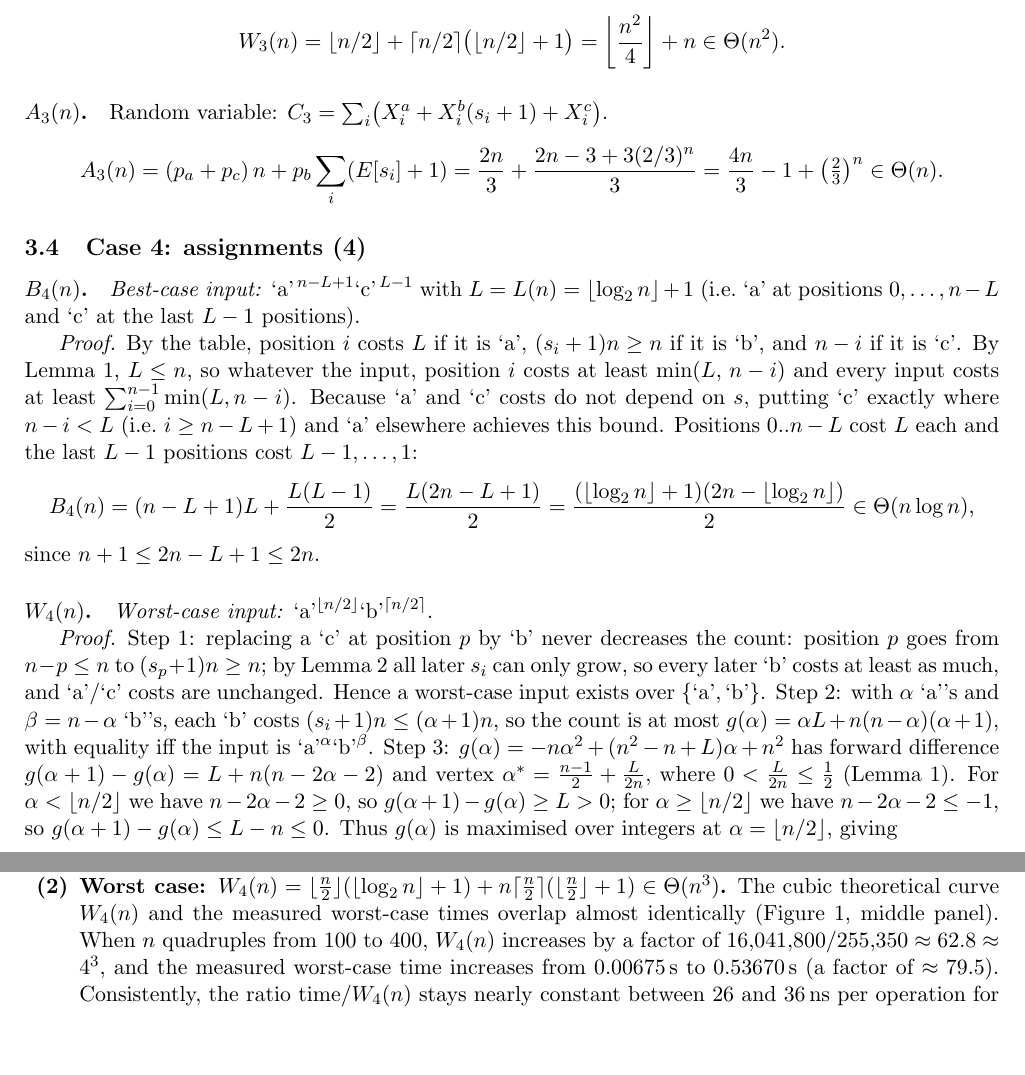
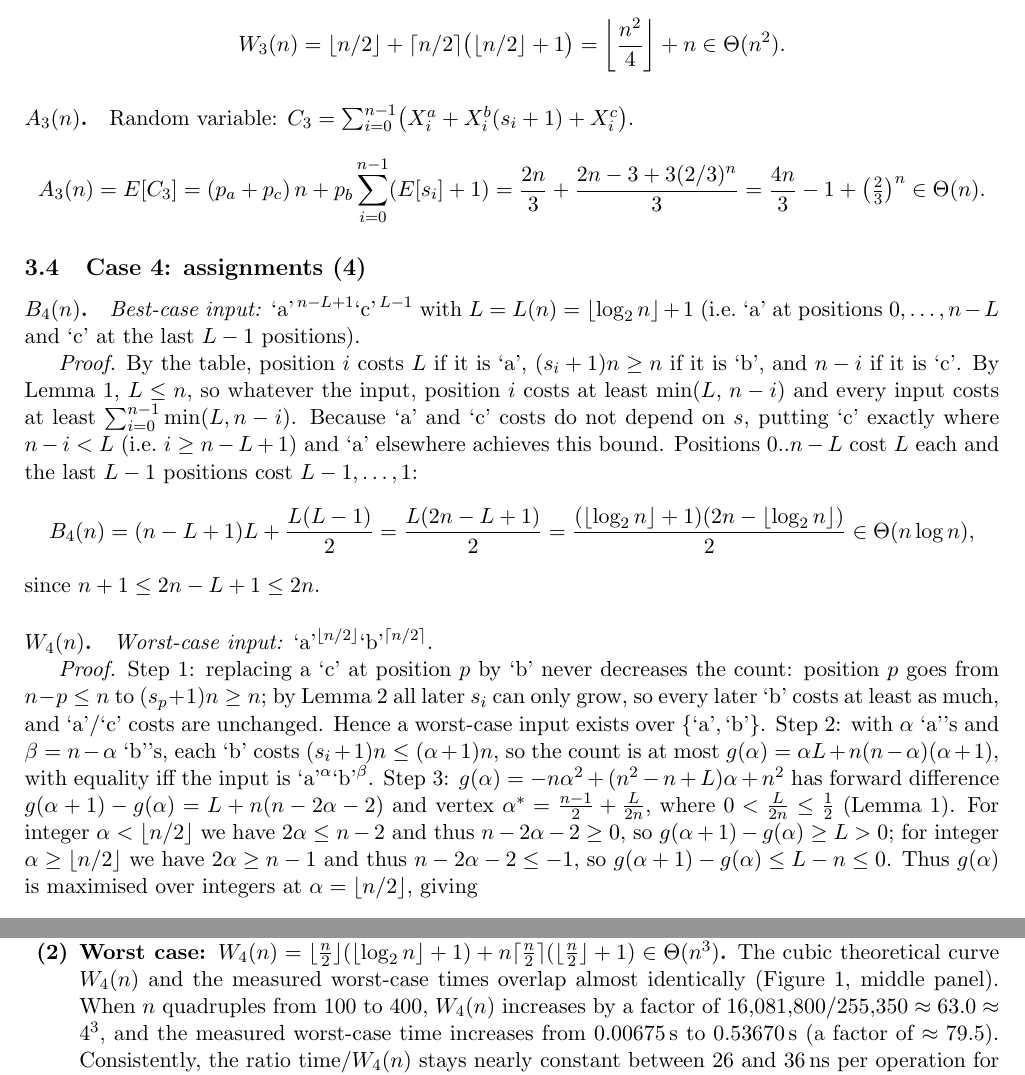
Before and after one commit to yigitsarpavci/data-structures-and-algorithms-suite, a LaTeX document (05-asymptotic-complexity-analyzer/report/report.tex): two parts of pages 4 and 10 of 10, joined at a grey line, cut so that both start at the same text, the shorter picture padded with empty space. Compiled offline with pdfLaTeX.

Commit message:
docs(report): refine expectation notation and numerical bounds in 05-asymptotic-complexity-analyzer

```diff
--- a/05-asymptotic-complexity-analyzer/report/report.tex
+++ b/05-asymptotic-complexity-analyzer/report/report.tex
@@ -212,9 +212,9 @@ W_3(n)=\lfloor n/2\rfloor+\lceil n/2\rceil\bigl(\lfloor n/2\rfloor+1\bigr)
 =\left\lfloor\frac{n^2}{4}\right\rfloor+n\in\Theta(n^2).
 \]
 
-\paragraph{$A_3(n)$.} Random variable: $C_3=\sum_i\bigl(X_i^a+X_i^b(s_i+1)+X_i^c\bigr)$.
+\paragraph{$A_3(n)$.} Random variable: $C_3=\sum_{i=0}^{n-1}\bigl(X_i^a+X_i^b(s_i+1)+X_i^c\bigr)$.
 \[
-A_3(n)=(p_a+p_c)\,n+p_b\sum_i(E[s_i]+1)=\frac{2n}{3}+\frac{2n-3+3(2/3)^n}{3}
+A_3(n)=E[C_3]=(p_a+p_c)\,n+p_b\sum_{i=0}^{n-1}(E[s_i]+1)=\frac{2n}{3}+\frac{2n-3+3(2/3)^n}{3}
 =\frac{4n}{3}-1+\left(\tfrac23\right)^n\in\Theta(n).
 \]
 
@@ -249,8 +249,8 @@ with equality iff the input is $\cha^\alpha\chb^\beta$.
 Step 3: $g(\alpha)=-n\alpha^2+(n^2-n+L)\alpha+n^2$ has forward difference
 $g(\alpha+1)-g(\alpha)=L+n(n-2\alpha-2)$ and vertex
 $\alpha^*=\frac{n-1}{2}+\frac{L}{2n}$, where $0<\frac{L}{2n}\le\frac12$ (Lemma~\ref{lem:L}).
-For $\alpha<\lfloor n/2\rfloor$ we have $n-2\alpha-2\ge 0$, so $g(\alpha+1)-g(\alpha)\ge L>0$;
-for $\alpha\ge\lfloor n/2\rfloor$ we have $n-2\alpha-2\le -1$, so $g(\alpha+1)-g(\alpha)\le L-n\le 0$.
+For integer $\alpha<\lfloor n/2\rfloor$ we have $2\alpha\le n-2$ and thus $n-2\alpha-2\ge 0$, so $g(\alpha+1)-g(\alpha)\ge L>0$;
+for integer $\alpha\ge\lfloor n/2\rfloor$ we have $2\alpha\ge n-1$ and thus $n-2\alpha-2\le -1$, so $g(\alpha+1)-g(\alpha)\le L-n\le 0$.
 Thus $g(\alpha)$ is maximised over integers at $\alpha=\lfloor n/2\rfloor$, giving
 \[
 W_4(n)=\lfloor n/2\rfloor(\lgn+1)+n\lceil n/2\rceil\bigl(\lfloor n/2\rfloor+1\bigr)\in\Theta(n^3)
@@ -483,7 +483,7 @@ Right: theoretical counts $B_4(n)$, $W_4(n)$, and $A_4(n)$ on a logarithmic scal
   The theoretical $B_4(n)$ curve matches the measured best-case execution times closely across the entire range of $n$ (Figure~\ref{fig:c4}, left panel). The slight discrete slope changes in $B_4(n)$ occur where $\lgn$ increments at powers of $2$ (such as $n=128$ and $n=256$), and the empirical timing curve follows the same quasi-linear trajectory. For $n\ge50$, the ratio $\text{time}/B_4(n)$ remains flat between $28$ and $34$\,ns per operation (Figure~\ref{fig:ratio}, left), confirming that actual best-case running time is directly proportional to $B_4(n)$. For very small sizes ($n\le10$), fixed interpreter and function-call overhead ($1$--$3\,\mu\text{s}$) dominates the sub-microsecond loop cost, explaining why the ratio starts higher before converging to a constant.
 
 \item \textbf{Worst case: $W_4(n)=\lfloor\frac n2\rfloor(\lgn+1)+n\lceil\frac n2\rceil(\lfloor\frac n2\rfloor+1)\in\Theta(n^3)$.}
-  The cubic theoretical curve $W_4(n)$ and the measured worst-case times overlap almost identically (Figure~\ref{fig:c4}, middle panel). When $n$ quadruples from $100$ to $400$, $W_4(n)$ increases by a factor of $16{,}041{,}800 / 255{,}350 \approx 62.8 \approx 4^3$, and the measured worst-case time increases from $0.00675$\,s to $0.53670$\,s (a factor of $\approx 79.5$). Consistently, the ratio $\text{time}/W_4(n)$ stays nearly constant between $26$ and $36$\,ns per operation for $n\ge50$, and the log--log plot (Figure~\ref{fig:times}, right) exhibits a clear asymptotic slope of $3$.
+  The cubic theoretical curve $W_4(n)$ and the measured worst-case times overlap almost identically (Figure~\ref{fig:c4}, middle panel). When $n$ quadruples from $100$ to $400$, $W_4(n)$ increases by a factor of $16{,}081{,}800 / 255{,}350 \approx 63.0 \approx 4^3$, and the measured worst-case time increases from $0.00675$\,s to $0.53670$\,s (a factor of $\approx 79.5$). Consistently, the ratio $\text{time}/W_4(n)$ stays nearly constant between $26$ and $36$\,ns per operation for $n\ge50$, and the log--log plot (Figure~\ref{fig:times}, right) exhibits a clear asymptotic slope of $3$.
 
 \item \textbf{Average case: $A_4(n)=\frac{5n^2-5n}{6}+\frac{n(\lgn+1)}3+n(2/3)^n\in\Theta(n^2)$.}
   The quadratic theoretical curve $A_4(n)$ accurately tracks the 10-run mean execution times (Figure~\ref{fig:c4}, right panel). When $n$ doubles from $100$ to $200$, $A_4(n)$ grows by a factor of $33{,}700.0 / 8{,}483.3 \approx 3.97 \approx 2^2$, and the measured average time grows from $0.00026$\,s to $0.00091$\,s (and to $0.00494$\,s at $n=400$). For $n\ge50$, the ratio $\text{time}/A_4(n)$ stays within $27$--$37$\,ns per operation (matching the per-operation cost observed in the best and worst cases), and the log--log plot shows a slope of $2$. The minor local fluctuations around the smooth curve are caused by finite-sample variance across the 10 random inputs per size and OS scheduling jitter.
```
Also changed, not shown: 05-asymptotic-complexity-analyzer/README.md, 05-asymptotic-complexity-analyzer/report/report.pdf, 05-asymptotic-complexity-analyzer/report/report.tex (14 more changed lines), 2 other files.
